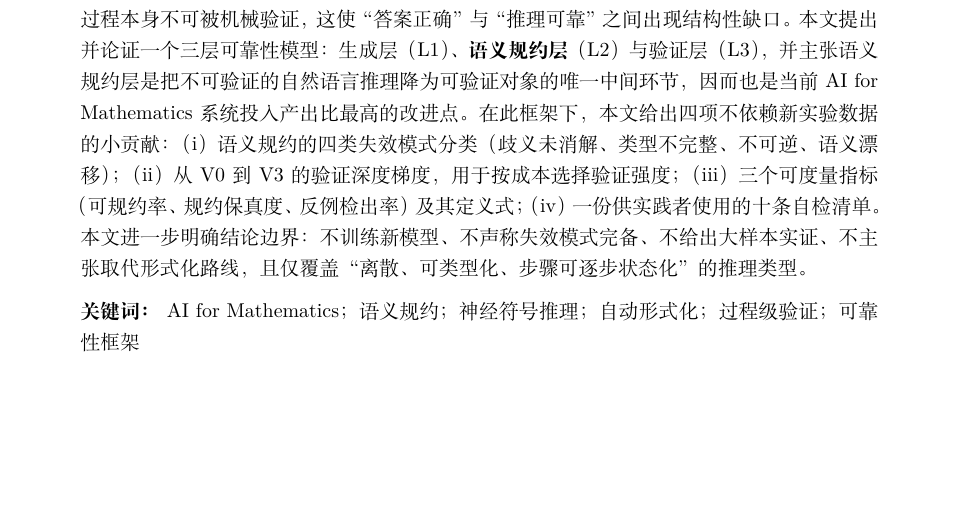
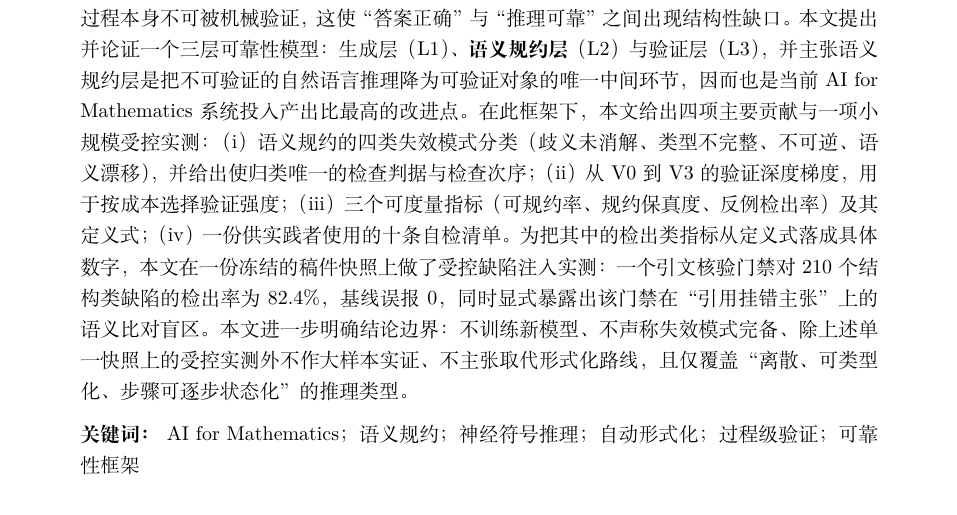
Before and after one commit to zhou96754128/cs146s-ai4math-paper-zh, a LaTeX document (paper.tex, which reads parts/01-preamble.tex): part of page 1 of 18, cut so that both start at the same text, the shorter picture padded with empty space. Compiled offline with XeLaTeX.

Commit message:
C2 第三轮更新：parts/01-preamble.tex

```diff
--- a/parts/01-preamble.tex
+++ b/parts/01-preamble.tex
@@ -30,7 +30,7 @@
 
 \begin{abstract}
 \noindent
-大语言模型（LLM）在数学任务上已经能给出相当高的最终答案正确率，但其自然语言推理过程本身不可被机械验证，这使“答案正确”与“推理可靠”之间出现结构性缺口。本文提出并论证一个三层可靠性模型：生成层（L1）、\textbf{语义规约层}（L2）与验证层（L3），并主张语义规约层是把不可验证的自然语言推理降为可验证对象的唯一中间环节，因而也是当前 AI for Mathematics 系统投入产出比最高的改进点。在此框架下，本文给出四项不依赖新实验数据的小贡献：（i）语义规约的四类失效模式分类（歧义未消解、类型不完整、不可逆、语义漂移）；（ii）从 V0 到 V3 的验证深度梯度，用于按成本选择验证强度；（iii）三个可度量指标（可规约率、规约保真度、反例检出率）及其定义式；（iv）一份供实践者使用的十条自检清单。本文进一步明确结论边界：不训练新模型、不声称失效模式完备、不给出大样本实证、不主张取代形式化路线，且仅覆盖“离散、可类型化、步骤可逐步状态化”的推理类型。
+大语言模型（LLM）在数学任务上已经能给出相当高的最终答案正确率，但其自然语言推理过程本身不可被机械验证，这使“答案正确”与“推理可靠”之间出现结构性缺口。本文提出并论证一个三层可靠性模型：生成层（L1）、\textbf{语义规约层}（L2）与验证层（L3），并主张语义规约层是把不可验证的自然语言推理降为可验证对象的唯一中间环节，因而也是当前 AI for Mathematics 系统投入产出比最高的改进点。在此框架下，本文给出四项主要贡献与一项小规模受控实测：（i）语义规约的四类失效模式分类（歧义未消解、类型不完整、不可逆、语义漂移），并给出使归类唯一的检查判据与检查次序；（ii）从 V0 到 V3 的验证深度梯度，用于按成本选择验证强度；（iii）三个可度量指标（可规约率、规约保真度、反例检出率）及其定义式；（iv）一份供实践者使用的十条自检清单。为把其中的检出类指标从定义式落成具体数字，本文在一份冻结的稿件快照上做了受控缺陷注入实测：一个引文核验门禁对 210 个结构类缺陷的检出率为 82.4\%，基线误报 0，同时显式暴露出该门禁在“引用挂错主张”上的语义比对盲区。本文进一步明确结论边界：不训练新模型、不声称失效模式完备、除上述单一快照上的受控实测外不作大样本实证、不主张取代形式化路线，且仅覆盖“离散、可类型化、步骤可逐步状态化”的推理类型。
 
 \vspace{0.6em}
 \noindent\textbf{关键词：} AI for Mathematics；语义规约；神经符号推理；自动形式化；过程级验证；可靠性框架
```
